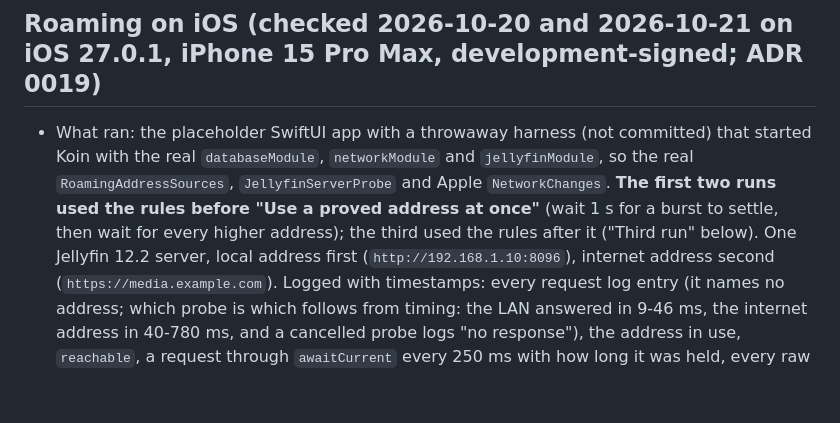
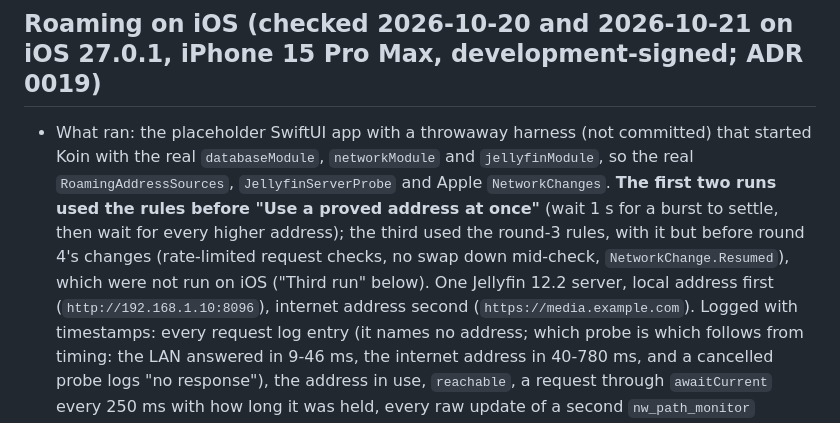
Before and after one commit to skeksik/Current, a Markdown page: docs/platform-notes.md, the part around the change. GitHub-like rendering; blank space fills up the shorter version.

Commit message:
Name the rules the third iOS roaming run used

```diff
--- a/docs/platform-notes.md
+++ b/docs/platform-notes.md
@@ -1147,7 +1147,8 @@ research agent reading the same files.
 - What ran: the placeholder SwiftUI app with a throwaway harness (not committed) that started Koin with the real `databaseModule`,
   `networkModule` and `jellyfinModule`, so the real `RoamingAddressSources`, `JellyfinServerProbe` and Apple `NetworkChanges`. **The
   first two runs used the rules before "Use a proved address at once"** (wait 1 s for a burst to settle, then wait for every higher
-  address); the third used the rules after it ("Third run" below). One Jellyfin 12.2 server, local address first
+  address); the third used the round-3 rules, with it but before round 4's changes (rate-limited request checks, no swap down
+  mid-check, `NetworkChange.Resumed`), which were not run on iOS ("Third run" below). One Jellyfin 12.2 server, local address first
   (`http://192.168.1.10:8096`), internet address second (`https://media.example.com`). Logged with timestamps: every request log entry
   (it names no address; which probe is which follows from timing: the LAN answered in 9-46 ms, the internet address in 40-780 ms, and a
   cancelled probe logs "no response"), the address in use, `reachable`, a request through `awaitCurrent` every 250 ms with how long it
```
